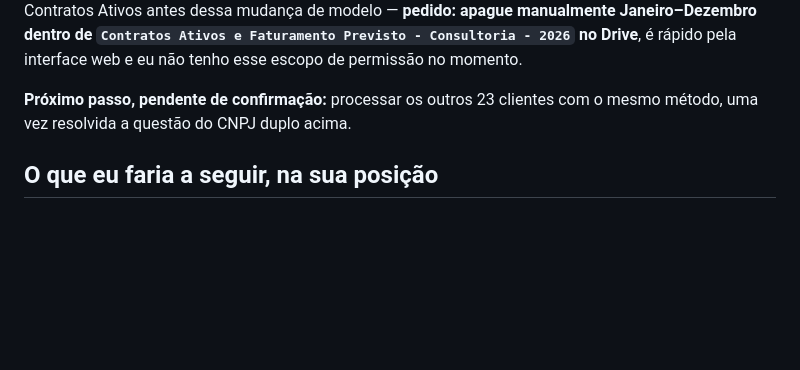
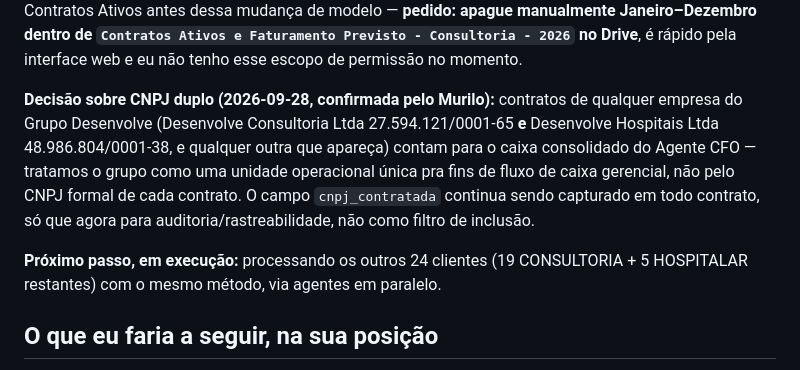
Before and after one commit to murilosantos100-hue/grupodesenvolve, a Markdown page: docs/agente-cfo/gaps-e-decisoes.md, the part around the change. Rendered like a GitHub page; blank space fills up the shorter version.

```diff
--- a/docs/agente-cfo/gaps-e-decisoes.md
+++ b/docs/agente-cfo/gaps-e-decisoes.md
@@ -115,8 +115,18 @@ obsoletas que criei em Contratos Ativos antes dessa mudança de modelo —
 Faturamento Previsto - Consultoria - 2026` no Drive**, é rápido pela
 interface web e eu não tenho esse escopo de permissão no momento.
 
-**Próximo passo, pendente de confirmação:** processar os outros 23 clientes
-com o mesmo método, uma vez resolvida a questão do CNPJ duplo acima.
+**Decisão sobre CNPJ duplo (2026-09-28, confirmada pelo Murilo):**
+contratos de qualquer empresa do Grupo Desenvolve (Desenvolve Consultoria
+Ltda 27.594.121/0001-65 **e** Desenvolve Hospitais Ltda 48.986.804/0001-38,
+e qualquer outra que apareça) contam para o caixa consolidado do Agente
+CFO — tratamos o grupo como uma unidade operacional única pra fins de
+fluxo de caixa gerencial, não pelo CNPJ formal de cada contrato. O campo
+`cnpj_contratada` continua sendo capturado em todo contrato, só que agora
+para auditoria/rastreabilidade, não como filtro de inclusão.
+
+**Próximo passo, em execução:** processando os outros 24 clientes (19
+CONSULTORIA + 5 HOSPITALAR restantes) com o mesmo método, via agentes em
+paralelo.
 
 ## O que eu faria a seguir, na sua posição
 
```
Also changed, not shown: docs/agente-cfo/spec-funcional-tecnica-v1.md (+11 -8 lines).
